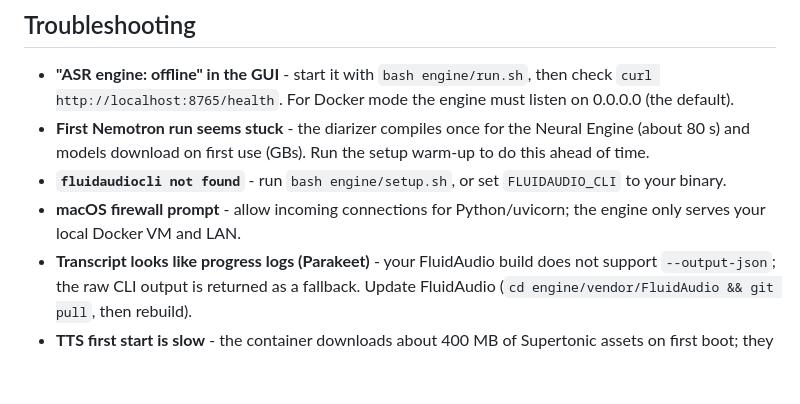
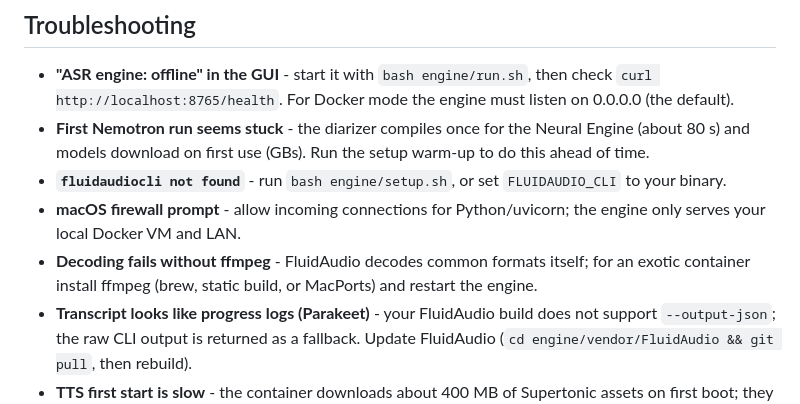
Before and after one commit to CrisChir/Transcriptor, a Markdown page: README.md, the part around one of its changes. GitHub-like rendering; blank space fills up the shorter version.

```diff
--- a/README.md
+++ b/README.md
@@ -200,6 +208,9 @@ bash scripts/run_native.sh                        # terminal 2 (web app, http://
   `FLUIDAUDIO_CLI` to your binary.
 - **macOS firewall prompt** - allow incoming connections for Python/uvicorn;
   the engine only serves your local Docker VM and LAN.
+- **Decoding fails without ffmpeg** - FluidAudio decodes common formats
+  itself; for an exotic container install ffmpeg (brew, static build, or
+  MacPorts) and restart the engine.
 - **Transcript looks like progress logs (Parakeet)** - your FluidAudio build
   does not support `--output-json`; the raw CLI output is returned as a
   fallback. Update FluidAudio (`cd engine/vendor/FluidAudio && git pull`, then
```
Also changed, not shown: other parts of README.md (+20 -12 lines).
